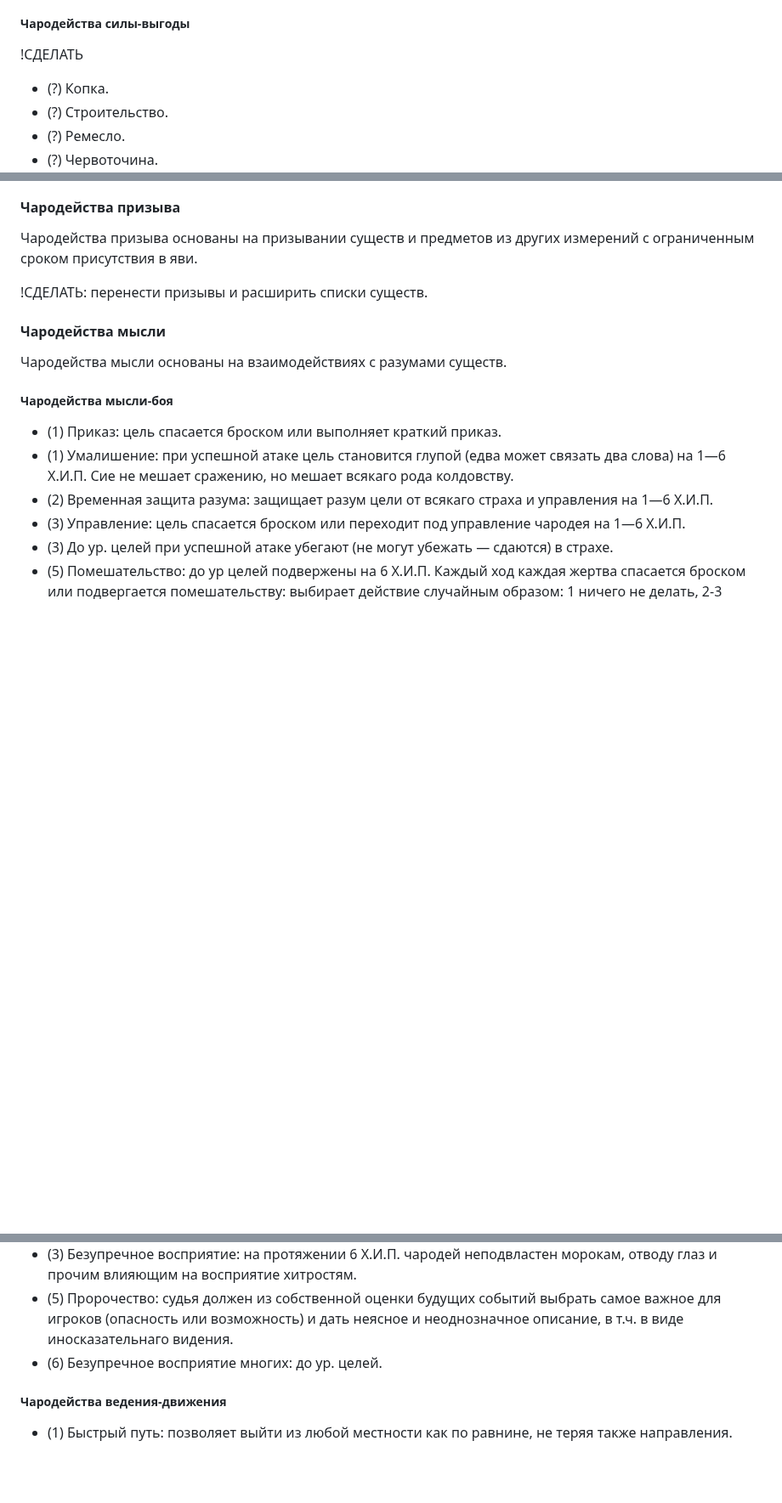
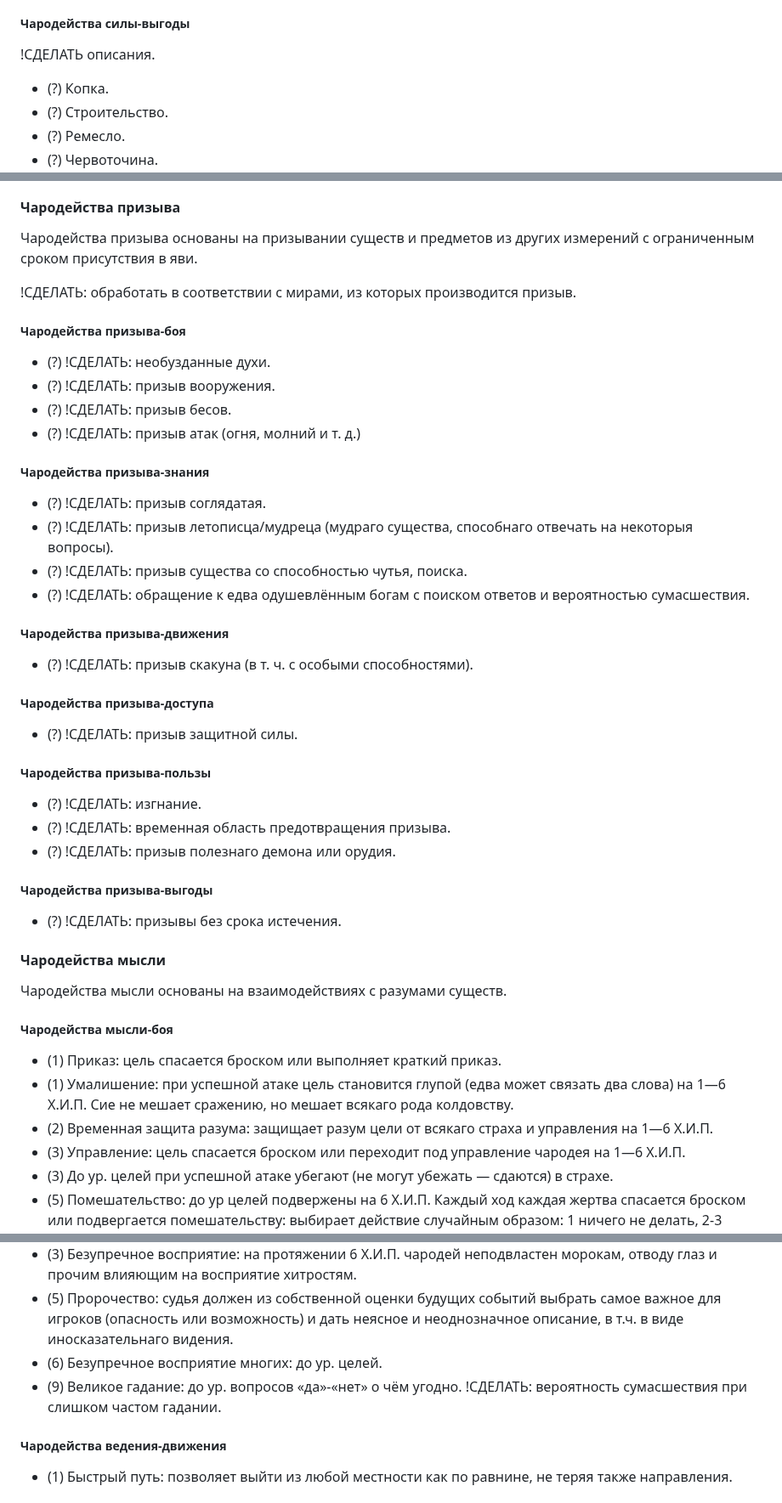
Before and after one commit to T-R-O-L-L/serdcelom, a Markdown page: 08—Чары.md, 3 parts joined by grey strips. Shown at 85% size. GitHub-like rendering; blank space fills up the shorter version.

```diff
--- a/08—Чары.md
+++ b/08—Чары.md
@@ -259,7 +259,7 @@
 
 ##### Чародейства силы-выгоды
 
-!СДЕЛАТЬ
+!СДЕЛАТЬ описания.
 
 * (?) Копка.
 * (?) Строительство.
@@ -320,7 +320,39 @@
 
 Чародейства призыва основаны на призывании существ и предметов из других измерений с ограниченным сроком присутствия в яви.
 
-!СДЕЛАТЬ: перенести призывы и расширить списки существ.
+!СДЕЛАТЬ: обработать в соответствии с мирами, из которых производится призыв.
+
+##### Чародейства призыва-боя
+
+* (?) !СДЕЛАТЬ: необузданные духи.
+* (?) !СДЕЛАТЬ: призыв вооружения.
+* (?) !СДЕЛАТЬ: призыв бесов.
+* (?) !СДЕЛАТЬ: призыв атак (огня, молний и т. д.)
+
+##### Чародейства призыва-знания
+
+* (?) !СДЕЛАТЬ: призыв соглядатая.
+* (?) !СДЕЛАТЬ: призыв летописца/мудреца (мудраго существа, способнаго отвечать на некоторыя вопросы).
+* (?) !СДЕЛАТЬ: призыв существа со способностью чутья, поиска.
+* (?) !СДЕЛАТЬ: обращение к едва одушевлённым богам с поиском ответов и вероятностью сумасшествия.
+
+##### Чародейства призыва-движения
+
+* (?) !СДЕЛАТЬ: призыв скакуна (в т. ч. с особыми способностями).
+
+##### Чародейства призыва-доступа
+
+* (?) !СДЕЛАТЬ: призыв защитной силы.
+
+##### Чародейства призыва-пользы
+
+* (?) !СДЕЛАТЬ: изгнание.
+* (?) !СДЕЛАТЬ: временная область предотвращения призыва.
+* (?) !СДЕЛАТЬ: призыв полезнаго демона или орудия.
+
+##### Чародейства призыва-выгоды
+
+* (?) !СДЕЛАТЬ: призывы без срока истечения.
 
 #### Чародейства мысли
 
@@ -388,6 +420,7 @@
 * (3) Безупречное восприятие: на протяжении 6 Х.И.П. чародей неподвластен морокам, отводу глаз и прочим влияющим на восприятие хитростям.
 * (5) Пророчество: судья должен из собственной оценки будущих событий выбрать самое важное для игроков (опасность или возможность) и дать неясное и неоднозначное описание, в т.ч. в виде иносказательнаго видения.
 * (6) Безупречное восприятие многих: до ур. целей.
+* (9) Великое гадание: до ур. вопросов «да»-«нет» о чём угодно. !СДЕЛАТЬ: вероятность сумасшествия при слишком частом гадании.
 
 ##### Чародейства ведения-движения
 
```
